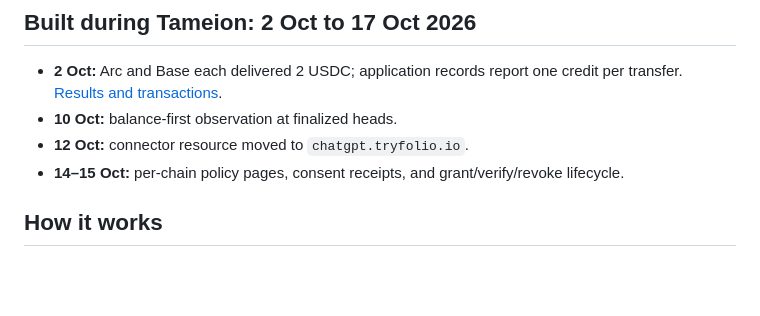
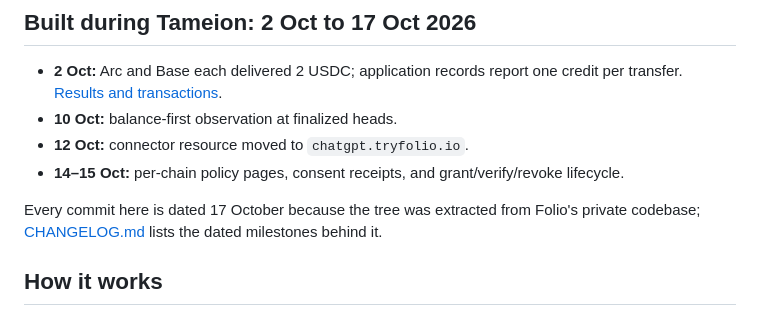
Before and after one commit to chaintail/folio-arc, a Markdown page: README.md, the part around the change. GitHub-like rendering; blank space fills up the shorter version.

Commit message:
Changelog: dated milestones behind the extracted tree
Co-Authored-By: Claude Sonnet 5.5 <noreply@anthropic.com>

```diff
--- a/README.md
+++ b/README.md
@@ -22,6 +22,8 @@ Video: [Folio for Tameion, 2:45](https://static.tryfolio.io/folio-tameion-v1.mp4
 - **10 Oct:** balance-first observation at finalized heads.
 - **12 Oct:** connector resource moved to `chatgpt.tryfolio.io`.
 - **14–15 Oct:** per-chain policy pages, consent receipts, and grant/verify/revoke lifecycle.
+
+Every commit here is dated 17 October because the tree was extracted from Folio's private codebase; [CHANGELOG.md](CHANGELOG.md) lists the dated milestones behind it.
 
 ## How it works
 
```
Also changed, not shown: CHANGELOG.md (added, +44 -0 lines).
